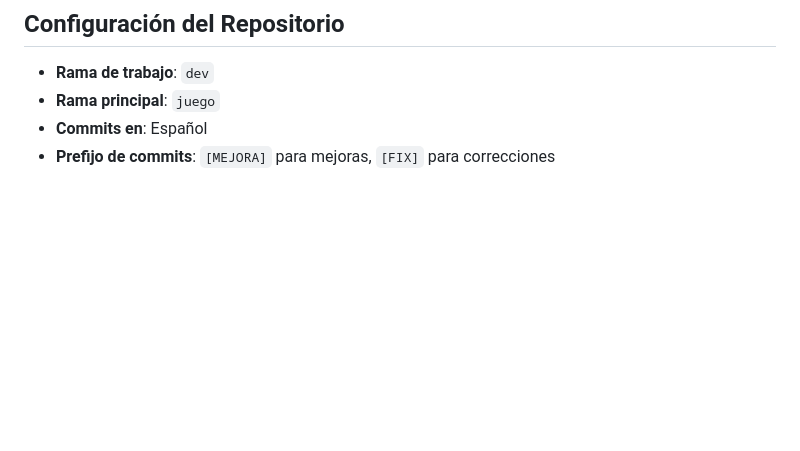
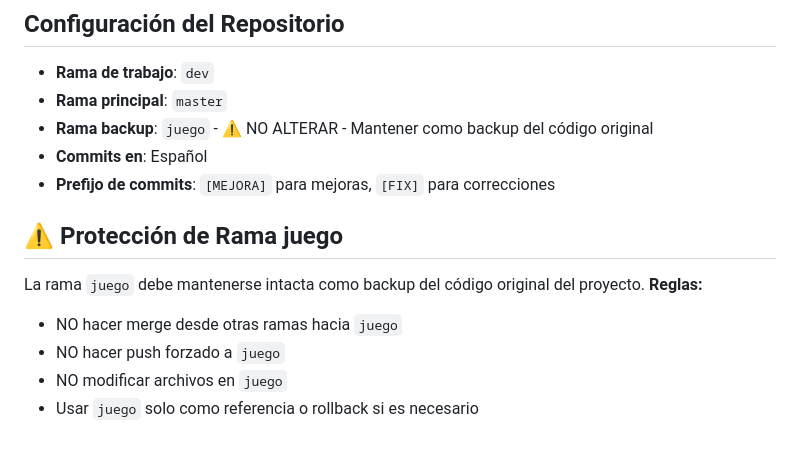
Before and after one commit to nariascataldi/juego-serpiente-escalera, a Markdown page: AGENT.md, the part around the change. GitHub-like rendering; blank space fills up the shorter version.

Commit message:
[DOCS] Actualizar AGENT.md - proteger rama juego como backup

```diff
--- a/AGENT.md
+++ b/AGENT.md
@@ -109,6 +109,15 @@ Este documento define la configuración y responsabilidades de los agentes espec
 
 ## Configuración del Repositorio
 - **Rama de trabajo**: `dev`
-- **Rama principal**: `juego`
+- **Rama principal**: `master`
+- **Rama backup**: `juego` - ⚠️ NO ALTERAR - Mantener como backup del código original
 - **Commits en**: Español
 - **Prefijo de commits**: `[MEJORA]` para mejoras, `[FIX]` para correcciones
+
+## ⚠️ Protección de Rama juego
+La rama `juego` debe mantenerse intacta como backup del código original del proyecto.
+**Reglas:**
+- NO hacer merge desde otras ramas hacia `juego`
+- NO hacer push forzado a `juego`
+- NO modificar archivos en `juego`
+- Usar `juego` solo como referencia o rollback si es necesario
```
